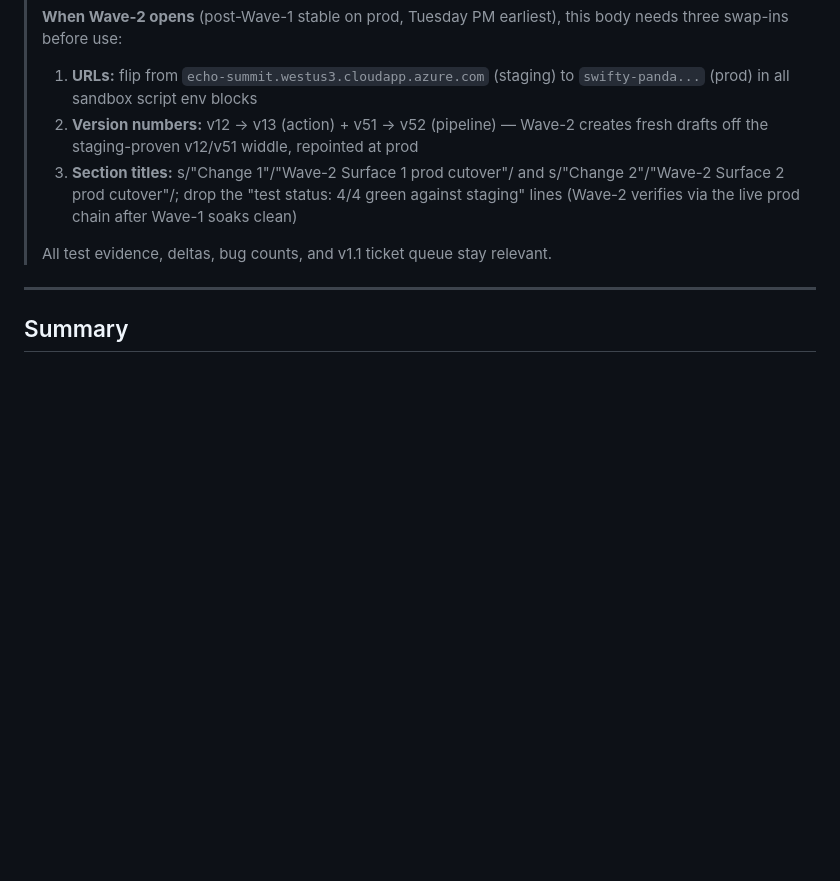
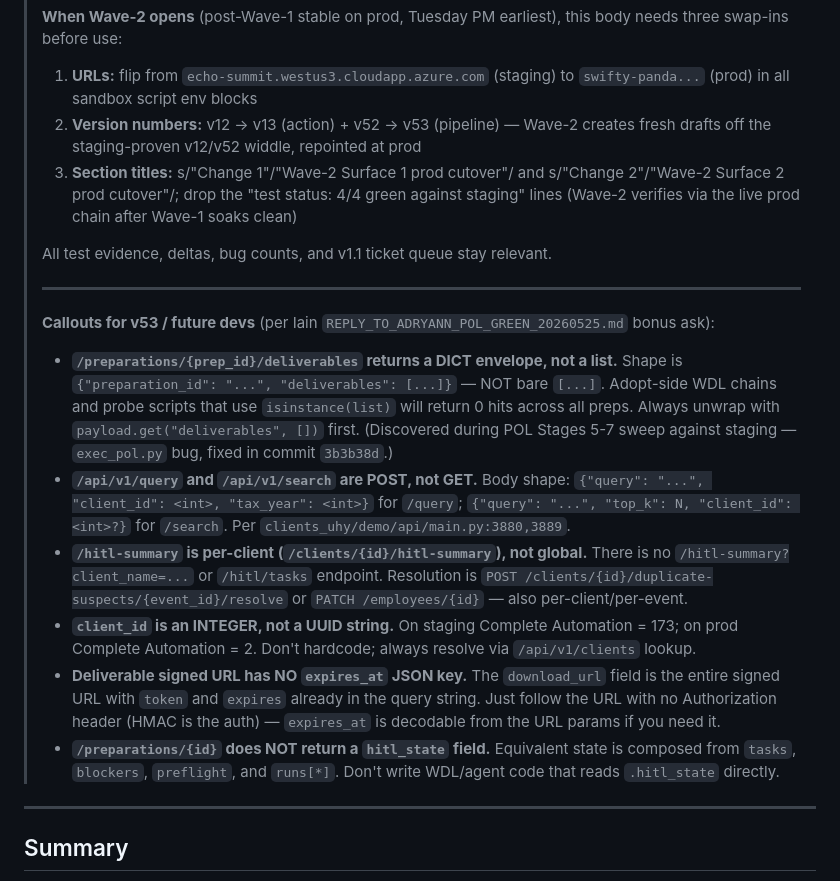
Before and after one commit to adoptai/abcd, a Markdown page: uhy solution/WAVE2_PR_BODY_DRAFT.md, the part around the change. Rendered like a GitHub page; blank space fills up the shorter version.

```diff
--- a/uhy solution/WAVE2_PR_BODY_DRAFT.md
+++ b/uhy solution/WAVE2_PR_BODY_DRAFT.md
@@ -2,10 +2,21 @@
 >
 > **When Wave-2 opens** (post-Wave-1 stable on prod, Tuesday PM earliest), this body needs three swap-ins before use:
 > 1. **URLs:** flip from `echo-summit.westus3.cloudapp.azure.com` (staging) to `swifty-panda...` (prod) in all sandbox script env blocks
-> 2. **Version numbers:** v12 → v13 (action) + v51 → v52 (pipeline) — Wave-2 creates fresh drafts off the staging-proven v12/v51 widdle, repointed at prod
+> 2. **Version numbers:** v12 → v13 (action) + v52 → v53 (pipeline) — Wave-2 creates fresh drafts off the staging-proven v12/v52 widdle, repointed at prod
 > 3. **Section titles:** s/"Change 1"/"Wave-2 Surface 1 prod cutover"/ and s/"Change 2"/"Wave-2 Surface 2 prod cutover"/; drop the "test status: 4/4 green against staging" lines (Wave-2 verifies via the live prod chain after Wave-1 soaks clean)
 >
 > All test evidence, deltas, bug counts, and v1.1 ticket queue stay relevant.
+>
+> ---
+>
+> **Callouts for v53 / future devs** (per Iain `REPLY_TO_ADRYANN_POL_GREEN_20260525.md` bonus ask):
+>
+> - **`/preparations/{prep_id}/deliverables` returns a DICT envelope, not a list.** Shape is `{"preparation_id": "...", "deliverables": [...]}` — NOT bare `[...]`. Adopt-side WDL chains and probe scripts that use `isinstance(list)` will return 0 hits across all preps. Always unwrap with `payload.get("deliverables", [])` first. (Discovered during POL Stages 5-7 sweep against staging — `exec_pol.py` bug, fixed in commit `3b3b38d`.)
+> - **`/api/v1/query` and `/api/v1/search` are POST, not GET.** Body shape: `{"query": "...", "client_id": <int>, "tax_year": <int>}` for `/query`; `{"query": "...", "top_k": N, "client_id": <int>?}` for `/search`. Per `clients_uhy/demo/api/main.py:3880,3889`.
+> - **`/hitl-summary` is per-client (`/clients/{id}/hitl-summary`), not global.** There is no `/hitl-summary?client_name=...` or `/hitl/tasks` endpoint. Resolution is `POST /clients/{id}/duplicate-suspects/{event_id}/resolve` or `PATCH /employees/{id}` — also per-client/per-event.
+> - **`client_id` is an INTEGER, not a UUID string.** On staging Complete Automation = 173; on prod Complete Automation = 2. Don't hardcode; always resolve via `/api/v1/clients` lookup.
+> - **Deliverable signed URL has NO `expires_at` JSON key.** The `download_url` field is the entire signed URL with `token` and `expires` already in the query string. Just follow the URL with no Authorization header (HMAC is the auth) — `expires_at` is decodable from the URL params if you need it.
+> - **`/preparations/{id}` does NOT return a `hitl_state` field.** Equivalent state is composed from `tasks`, `blockers`, `preflight`, and `runs[*]`. Don't write WDL/agent code that reads `.hitl_state` directly.
 
 ---
 
```
Also changed, not shown: uhy solution/SLACK_PING_IAIN_WAVE2_DRAFTS_READY_20260525.md (added, +54 -0 lines).
